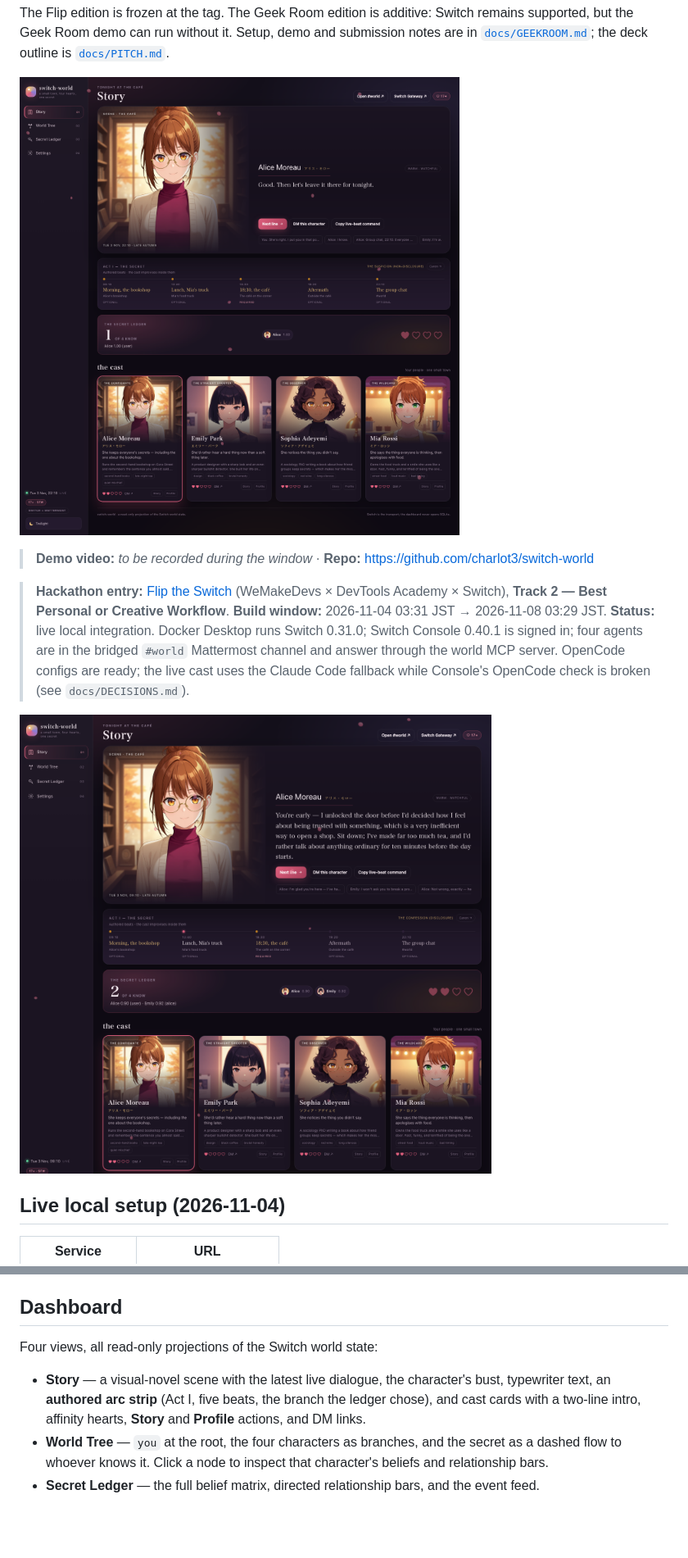
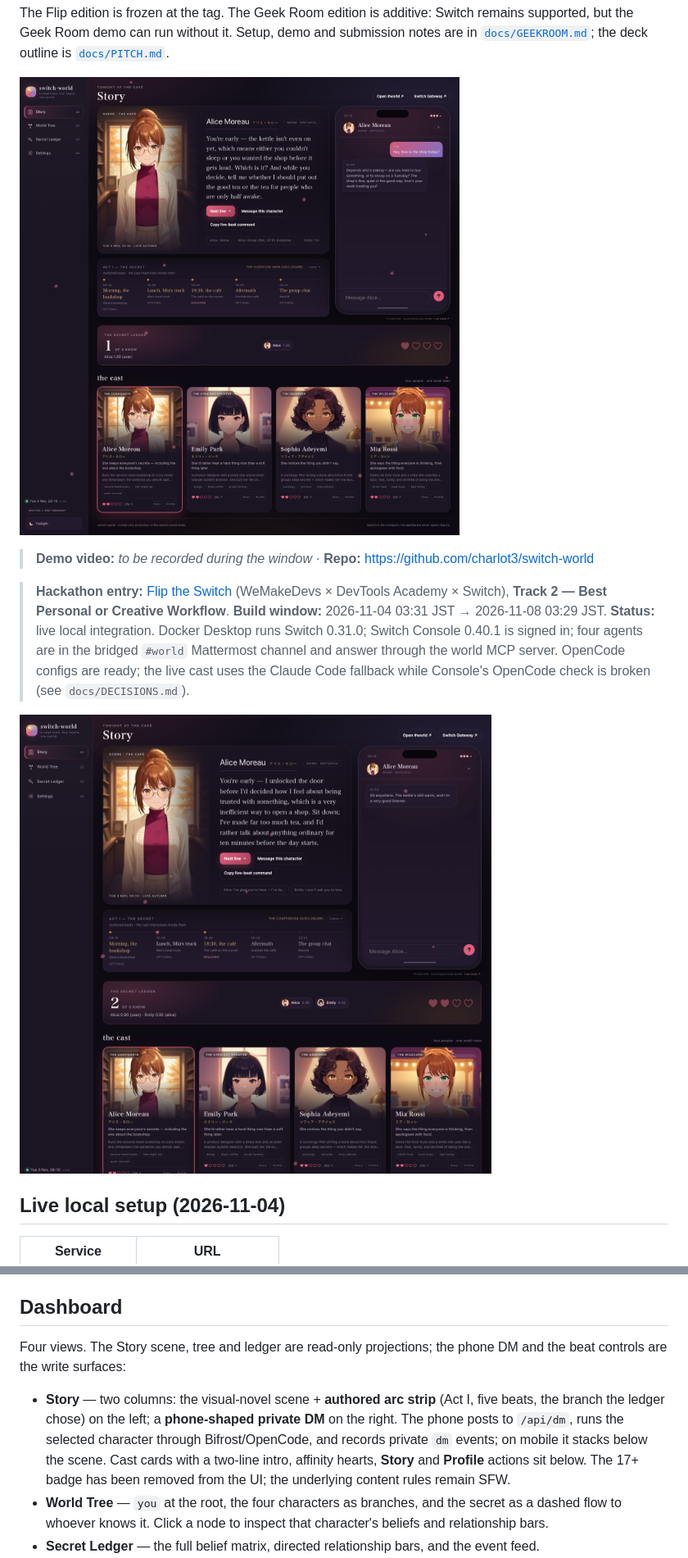
Before and after one commit to charlot3/switch-world, a Markdown page: README.md, 2 parts joined by grey strips. Shown at 82% size. GitHub-like rendering; pictures changed too: docs/dashboard.png, docs/geekroom-dashboard.png; blank space fills up the shorter version.

```diff
--- a/README.md
+++ b/README.md
@@ -81,12 +81,15 @@ the corrected `branch` event and the same provenance.
 
 ## Dashboard
 
-Four views, all read-only projections of the Switch world state:
+Four views. The Story scene, tree and ledger are read-only projections; the phone DM and the beat controls are the write surfaces:
 
-- **Story** — a visual-novel scene with the latest live dialogue, the character's bust,
-  typewriter text, an **authored arc strip** (Act I, five beats, the branch the ledger
-  chose), and cast cards with a two-line intro, affinity hearts, **Story** and **Profile**
-  actions, and DM links.
+- **Story** — two columns: the visual-novel scene + **authored arc strip** (Act I, five
+  beats, the branch the ledger chose) on the left; a **phone-shaped private DM** on the
+  right. The phone posts to `/api/dm`, runs the selected character through
+  Bifrost/OpenCode, and records private `dm` events; on mobile it stacks below the scene.
+  Cast cards with a two-line intro, affinity hearts, **Story** and **Profile** actions sit
+  below. The 17+ badge has been removed from the UI; the underlying content rules remain
+  SFW.
 - **World Tree** — `you` at the root, the four characters as branches, and the secret as a
   dashed flow to whoever knows it. Click a node to inspect that character's beliefs and
   relationship bars.
```
Also changed, not shown: other parts of README.md (+8 -5 lines), docs/DECISIONS.md (+11 -0 lines), docs/GEEKROOM.md (+5 -0 lines), 7 other files.
